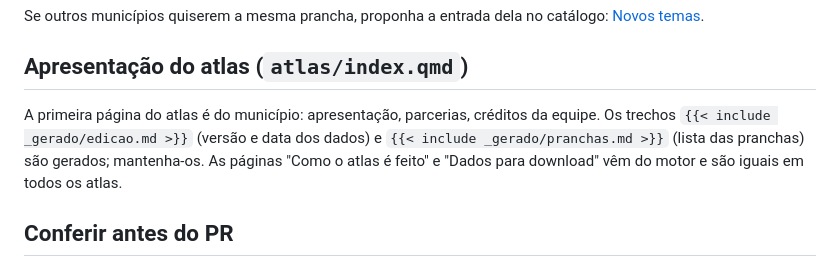
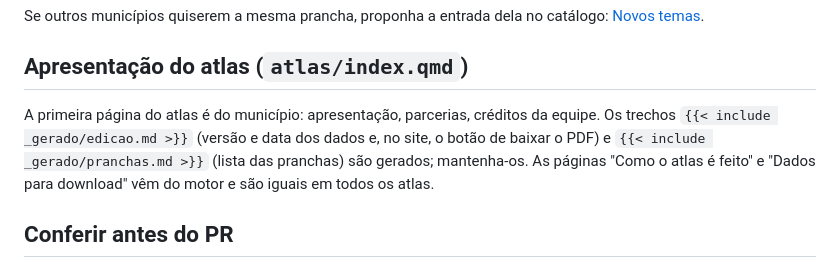
Before and after one commit to youthmappers-ufv/atlas-motor, a Markdown page: docs/pranchas.md, the part around the change. GitHub-like rendering.

```diff
--- a/docs/pranchas.md
+++ b/docs/pranchas.md
@@ -192,7 +192,7 @@ Se outros municípios quiserem a mesma prancha, proponha a entrada dela no catá
 
 ## Apresentação do atlas (`atlas/index.qmd`)
 
-A primeira página do atlas é do município: apresentação, parcerias, créditos da equipe. Os trechos `{{< include _gerado/edicao.md >}}` (versão e data dos dados) e `{{< include _gerado/pranchas.md >}}` (lista das pranchas) são gerados; mantenha-os. As páginas "Como o atlas é feito" e "Dados para download" vêm do motor e são iguais em todos os atlas.
+A primeira página do atlas é do município: apresentação, parcerias, créditos da equipe. Os trechos `{{< include _gerado/edicao.md >}}` (versão e data dos dados e, no site, o botão de baixar o PDF) e `{{< include _gerado/pranchas.md >}}` (lista das pranchas) são gerados; mantenha-os. As páginas "Como o atlas é feito" e "Dados para download" vêm do motor e são iguais em todos os atlas.
 
 ## Conferir antes do PR
 
```
Also changed, not shown: CHANGELOG.md (+1 -0 lines), docs/referencia.md (+2 -1 lines).
